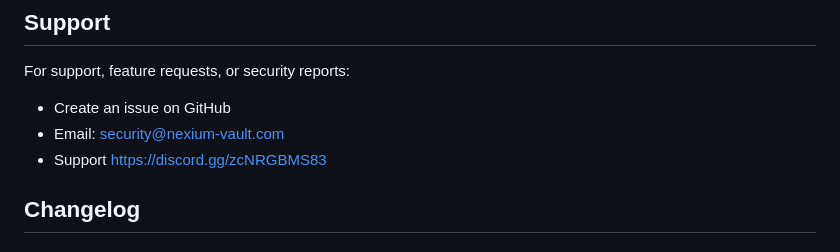
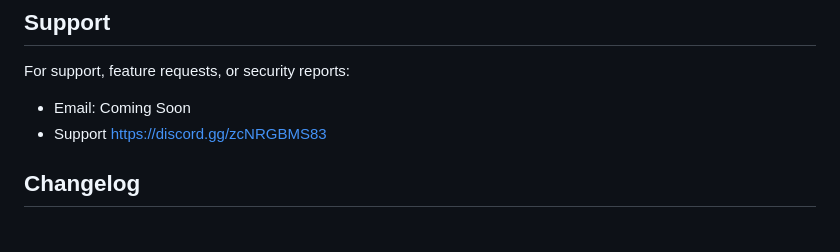
Before and after one commit to NexiumSupportdev/Nexium-SecureVault, a Markdown page: README.md, the part around the change. Drawn GitHub-style.

```diff
--- a/README.md
+++ b/README.md
@@ -170,8 +170,7 @@ This project is licensed under the MIT License - see the LICENSE file for detail
 ## Support
 
 For support, feature requests, or security reports:
-- Create an issue on GitHub
-- Email: security@nexium-vault.com
+- Email: Coming Soon
 - Support https://discord.gg/zcNRGBMS83
 
 ## Changelog
```
